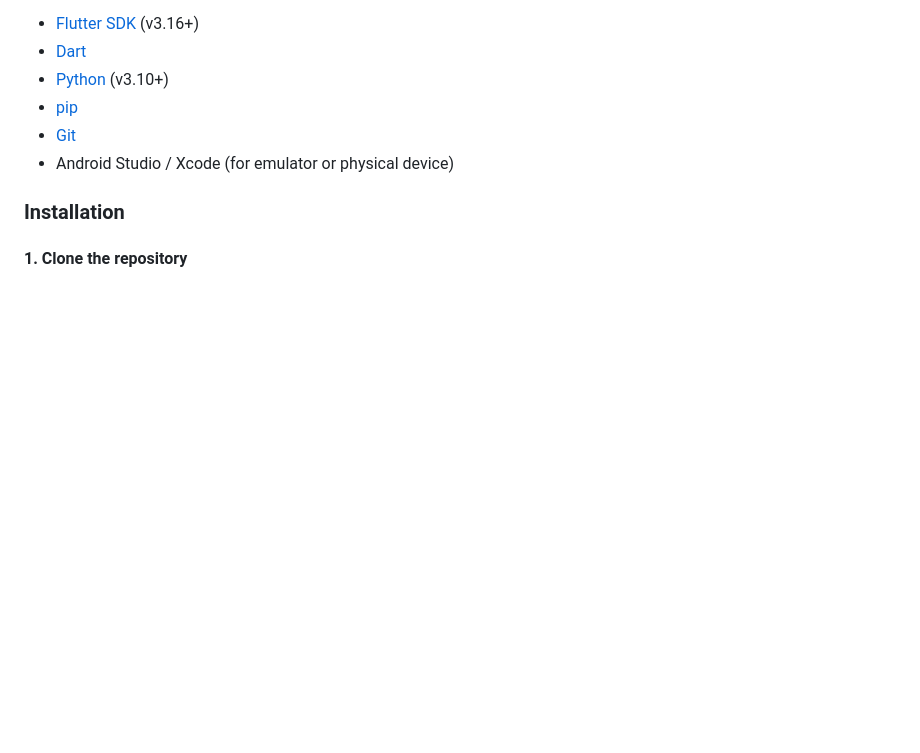
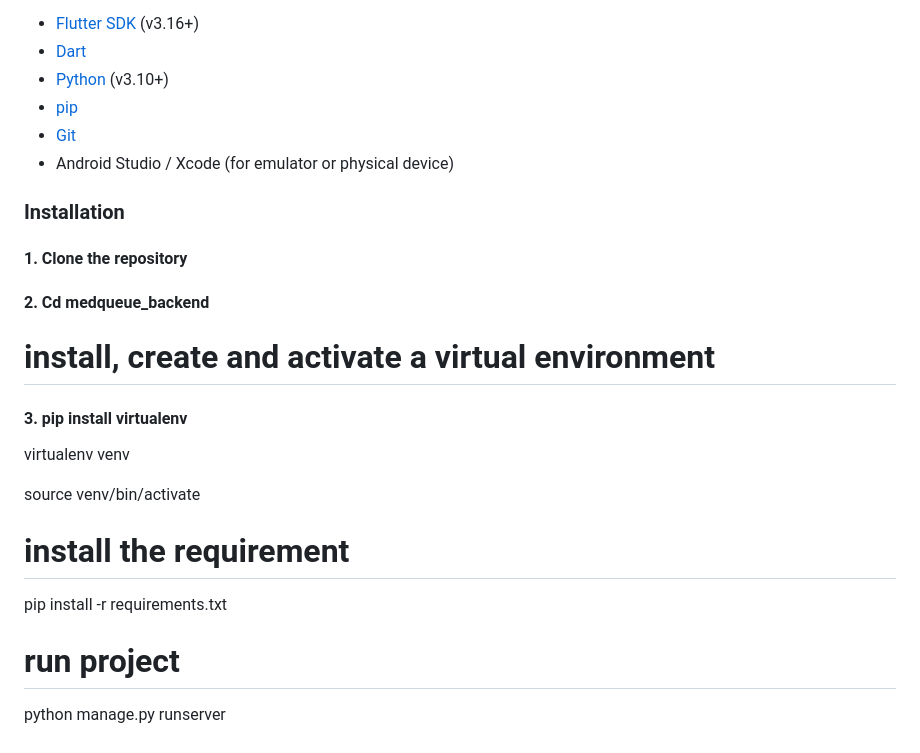
Before and after one commit to Bakyelle/MedQueue_GH, a Markdown page: README.md, the part around the change. Rendered like a GitHub page; blank space fills up the shorter version.

Commit message:
Enhance installation instructions for virtual environment
Added steps to set up a virtual environment and run the project.

```diff
--- a/README.md
+++ b/README.md
@@ -112,3 +112,21 @@ Make sure you have the following installed:
 ### Installation
 
 #### 1. Clone the repository
+
+#### 2. Cd medqueue_backend
+
+# install, create and activate a virtual environment
+
+#### 3. pip install virtualenv
+
+virtualenv venv
+
+source venv/bin/activate
+
+# install the requirement
+
+pip install -r requirements.txt
+
+# run project
+
+python manage.py runserver
```
